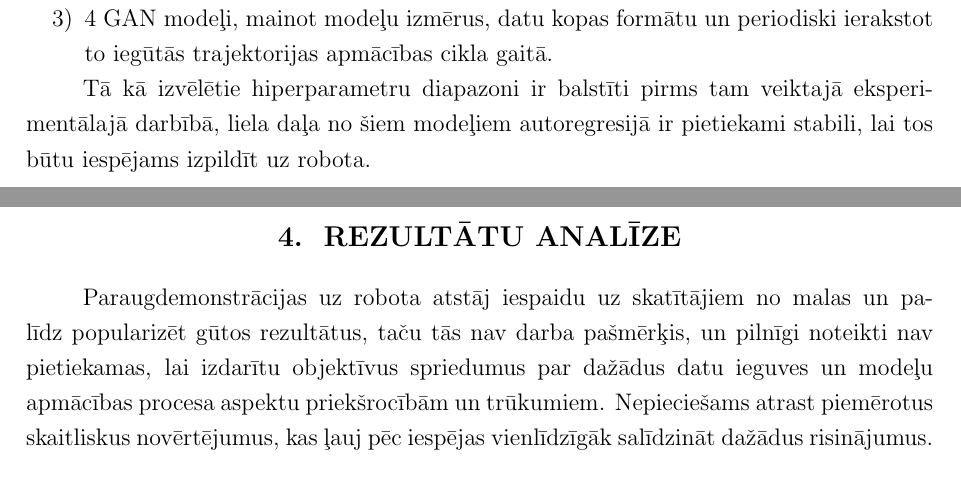
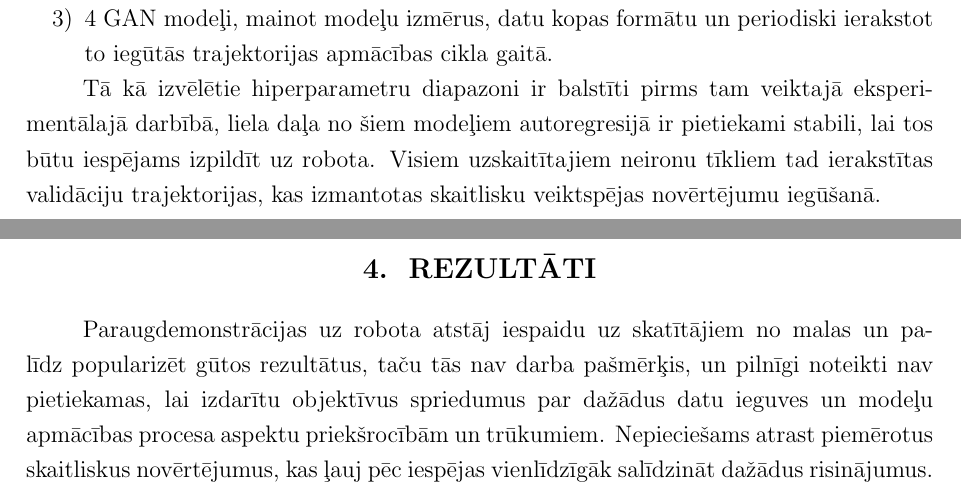
Before and after one commit to peteris-racinskis/masters, a LaTeX document (tex-gd/MAG_GD_Racinskis_pr20015.tex): two parts of pages 65 and 66 of 83, joined at a grey line, cut so that both start at the same text. Compiled offline with pdfLaTeX.

Commit message:
img reference fix, some fix to wording in result summary

```diff
--- a/tex-gd/MAG_GD_Racinskis_pr20015.tex
+++ b/tex-gd/MAG_GD_Racinskis_pr20015.tex
@@ -1571,7 +1571,7 @@ Lai veiktu objektīvus novērtējumus, pēc tam, kad pie klasiskās un rekurent
     \item 4 GAN modeļi, mainot modeļu izmērus, datu kopas formātu un periodiski ierakstot to iegūtās trajektorijas apmācības cikla gaitā.
 \end{enumerate}
 
-Tā kā izvēlētie hiperparametru diapazoni ir balstīti pirms tam veiktajā eksperimentālajā darbībā, liela daļa no šiem modeļiem autoregresijā ir pietiekami stabili, lai tos būtu iespējams izpildīt uz robota.
+Tā kā izvēlētie hiperparametru diapazoni ir balstīti pirms tam veiktajā eksperimentālajā darbībā, liela daļa no šiem modeļiem autoregresijā ir pietiekami stabili, lai tos būtu iespējams izpildīt uz robota. Visiem uzskaitītajiem neironu tīkliem tad ierakstītas validāciju trajektorijas, kas izmantotas skaitlisku veiktspējas novērtējumu iegūšanā.
 
 %
 %
@@ -1607,7 +1607,7 @@ Tā kā izvēlētie hiperparametru diapazoni ir balstīti pirms tam veiktajā ek
 %
 
 \newpage
-\section{Rezultātu analīze}
+\section{Rezultāti}
 
 Paraugdemonstrācijas uz robota atstāj iespaidu uz skatītājiem no malas un pa-līdz popularizēt gūtos rezultātus, taču tās nav darba pašmērķis, un pilnīgi noteikti nav pietiekamas, lai izdarītu objektīvus spriedumus par dažādus datu ieguves un modeļu apmācības procesa aspektu priekšrocībām un trūkumiem. Nepieciešams atrast piemērotus skaitliskus novērtējumus, kas ļauj pēc iespējas vienlīdzīgāk salīdzināt dažādus risinājumus.
 
```
Also changed, not shown: 1 other file.
